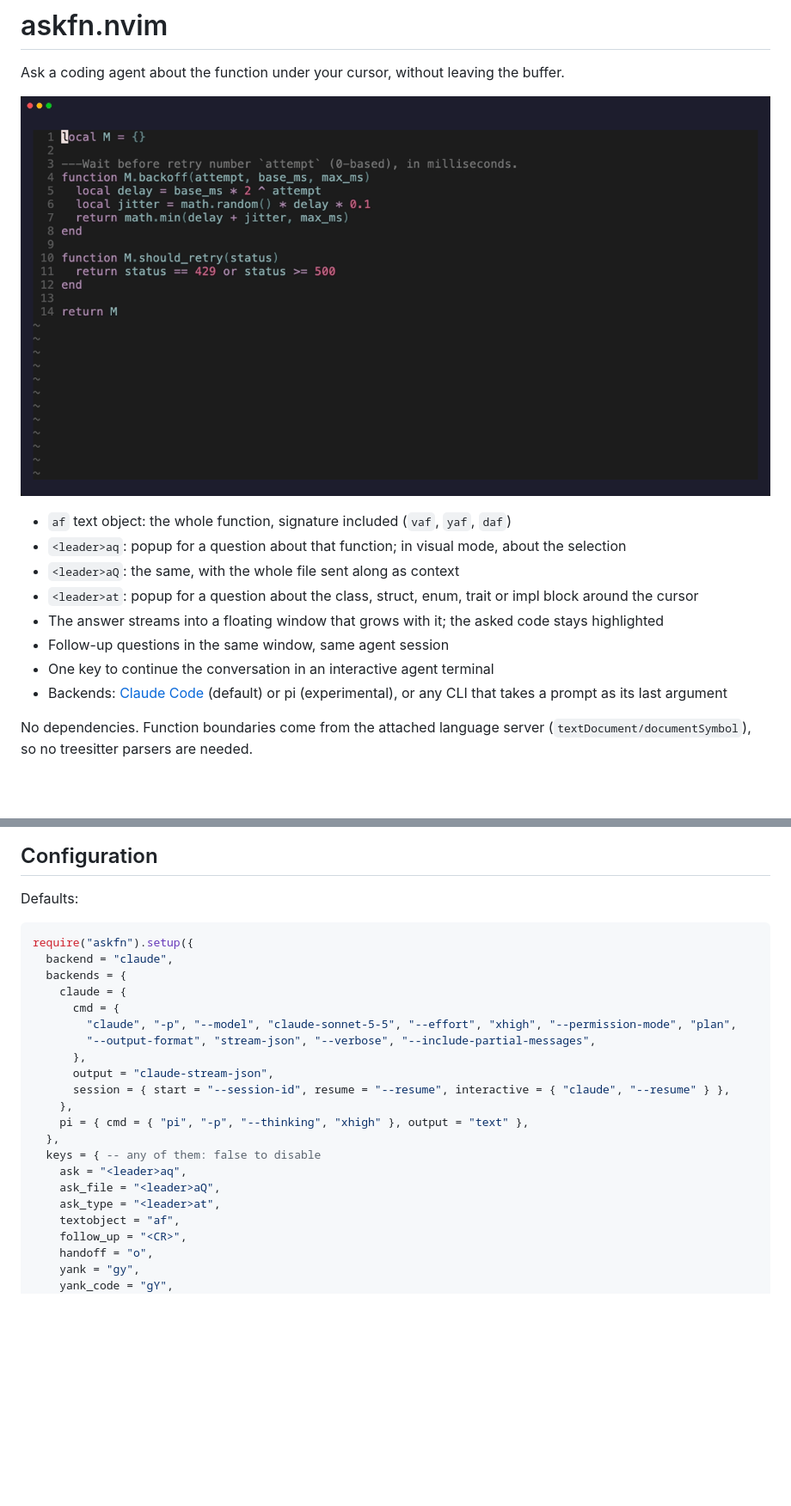
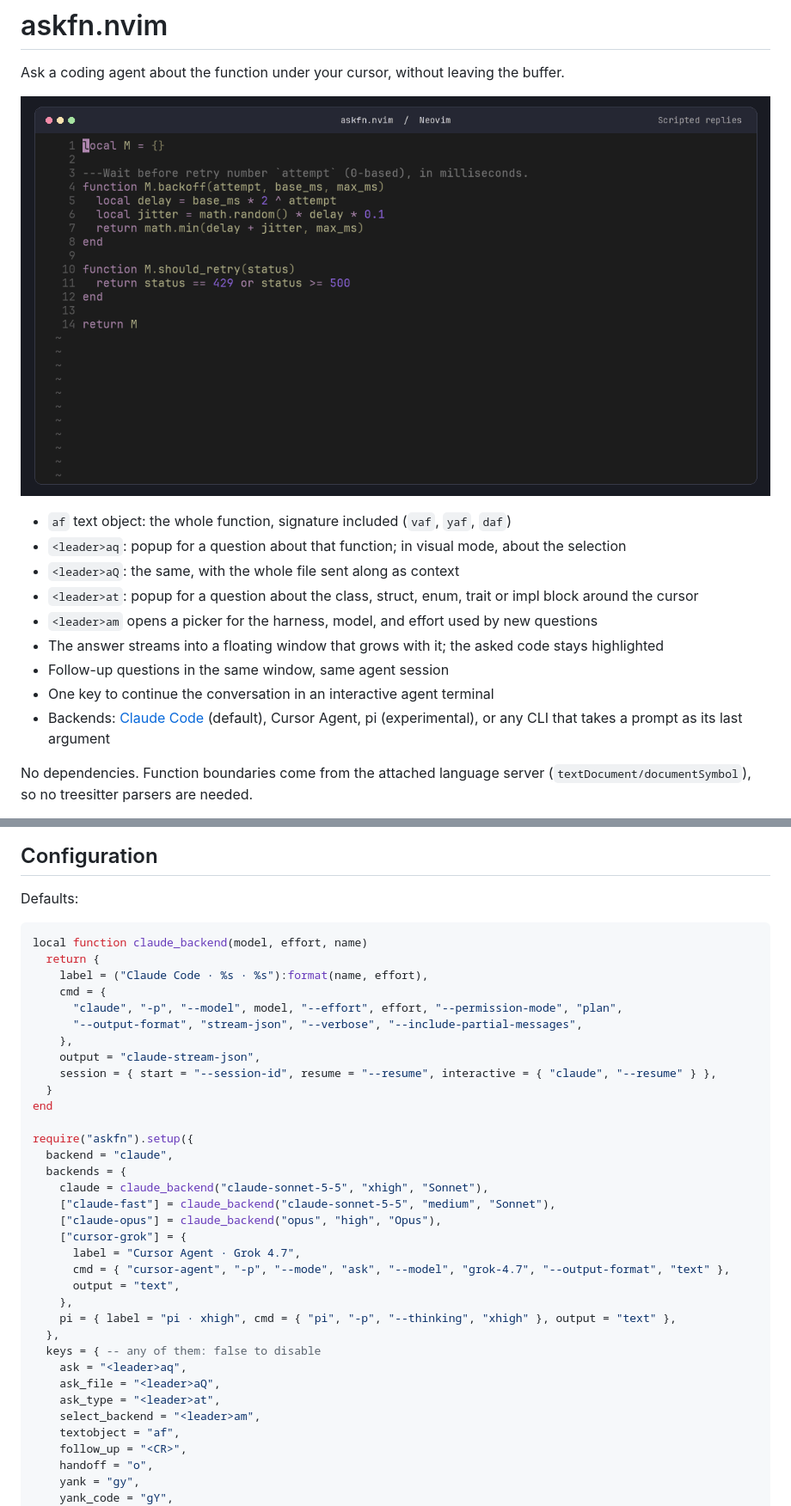
Before and after one commit to 0OZ/askfn.nvim, a Markdown page: README.md, 2 parts joined by grey strips. Shown at 86% size. Rendered like a GitHub page; pictures changed too: assets/demo.gif; blank space fills up the shorter version.

Commit message:
feat: add model picker and Cursor Grok preset

````diff
--- a/README.md
+++ b/README.md
@@ -8,10 +8,11 @@ Ask a coding agent about the function under your cursor, without leaving the buf
 - `<leader>aq`: popup for a question about that function; in visual mode, about the selection
 - `<leader>aQ`: the same, with the whole file sent along as context
 - `<leader>at`: popup for a question about the class, struct, enum, trait or impl block around the cursor
+- `<leader>am` opens a picker for the harness, model, and effort used by new questions
 - The answer streams into a floating window that grows with it; the asked code stays highlighted
 - Follow-up questions in the same window, same agent session
 - One key to continue the conversation in an interactive agent terminal
-- Backends: [Claude Code](https://claude.com/claude-code) (default) or pi (experimental), or any CLI that takes a prompt as its last argument
+- Backends: [Claude Code](https://claude.com/claude-code) (default), Cursor Agent, pi (experimental), or any CLI that takes a prompt as its last argument
 
 No dependencies. Function boundaries come from the attached language server
 (`textDocument/documentSymbol`), so no treesitter parsers are needed.
@@ -67,23 +69,36 @@ With the Claude backend the terminal session starts in plan mode, because the qu
 Defaults:
 
 ```lua
+local function claude_backend(model, effort, name)
+  return {
+    label = ("Claude Code · %s · %s"):format(name, effort),
+    cmd = {
+      "claude", "-p", "--model", model, "--effort", effort, "--permission-mode", "plan",
+      "--output-format", "stream-json", "--verbose", "--include-partial-messages",
+    },
+    output = "claude-stream-json",
+    session = { start = "--session-id", resume = "--resume", interactive = { "claude", "--resume" } },
+  }
+end
+
 require("askfn").setup({
   backend = "claude",
   backends = {
-    claude = {
-      cmd = {
-        "claude", "-p", "--model", "claude-sonnet-5-5", "--effort", "xhigh", "--permission-mode", "plan",
-        "--output-format", "stream-json", "--verbose", "--include-partial-messages",
-      },
-      output = "claude-stream-json",
-      session = { start = "--session-id", resume = "--resume", interactive = { "claude", "--resume" } },
+    claude = claude_backend("claude-sonnet-5-5", "xhigh", "Sonnet"),
+    ["claude-fast"] = claude_backend("claude-sonnet-5-5", "medium", "Sonnet"),
+    ["claude-opus"] = claude_backend("opus", "high", "Opus"),
+    ["cursor-grok"] = {
+      label = "Cursor Agent · Grok 4.7",
+      cmd = { "cursor-agent", "-p", "--mode", "ask", "--model", "grok-4.7", "--output-format", "text" },
+      output = "text",
     },
-    pi = { cmd = { "pi", "-p", "--thinking", "xhigh" }, output = "text" },
+    pi = { label = "pi · xhigh", cmd = { "pi", "-p", "--thinking", "xhigh" }, output = "text" },
   },
   keys = { -- any of them: false to disable
     ask = "<leader>aq",
     ask_file = "<leader>aQ",
     ask_type = "<leader>at",
+    select_backend = "<leader>am",
     textobject = "af",
     follow_up = "<CR>",
     handoff = "o",
````
Also changed, not shown: other parts of README.md (+12 -4 lines), 6 other files.
